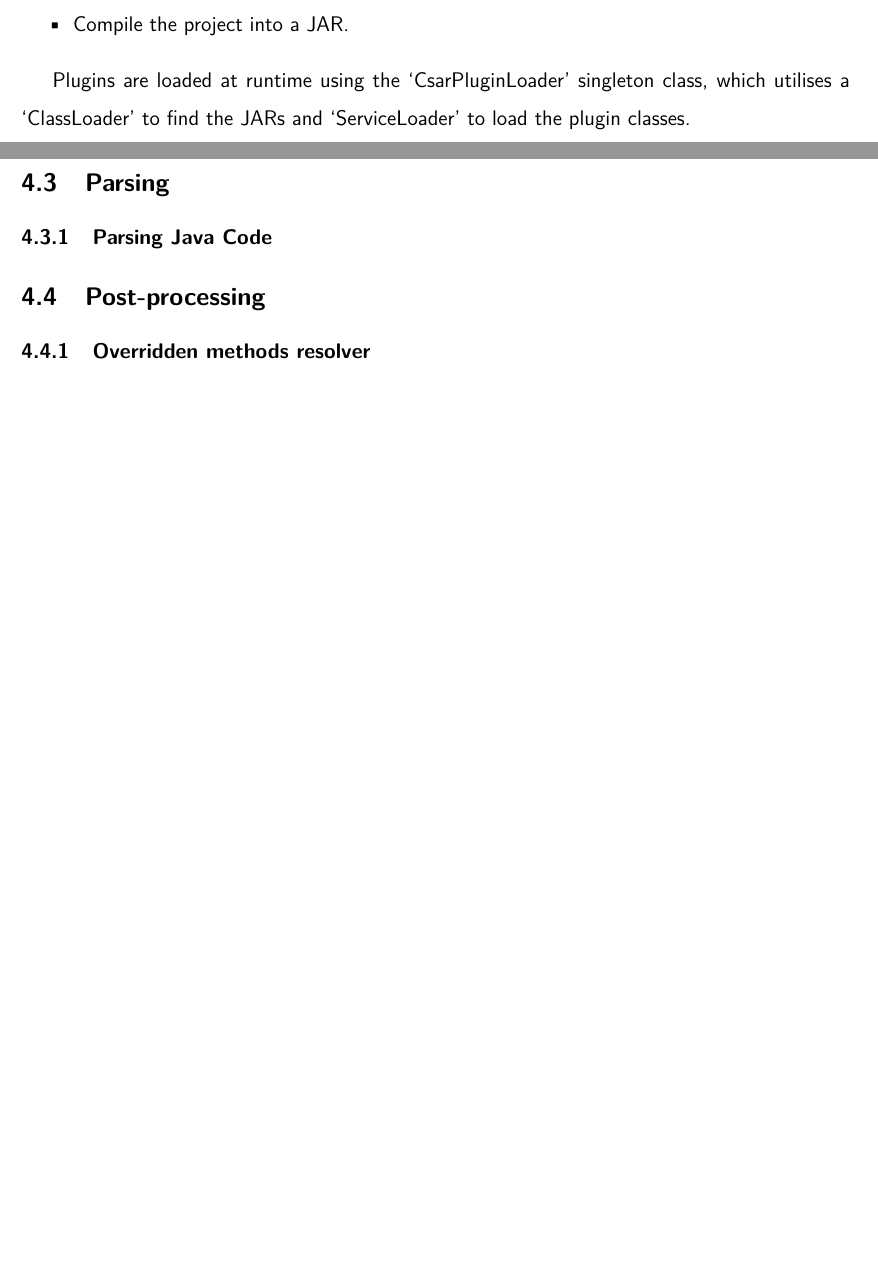
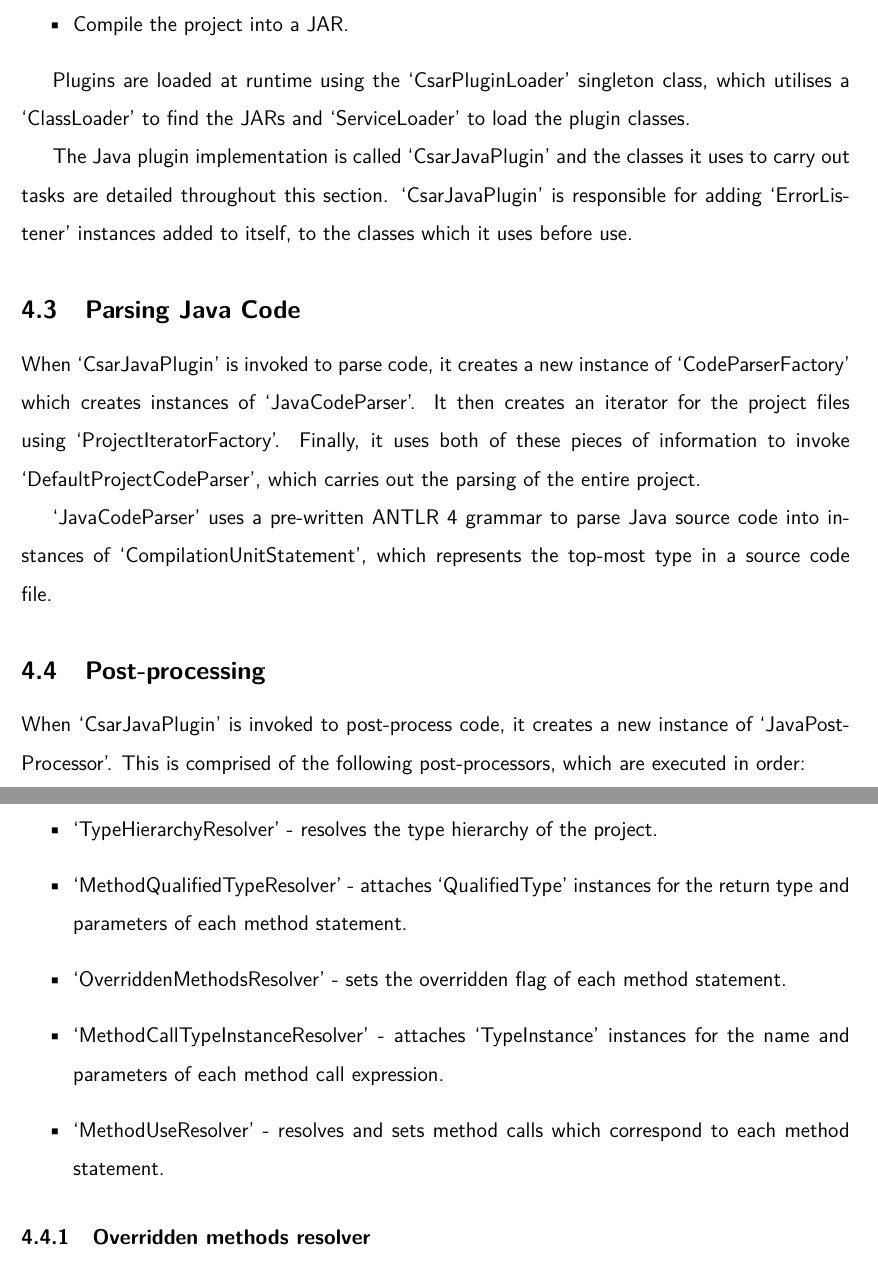
Before and after one commit to dozmus/csar, a LaTeX paper (design-docs/Report.tex): two parts of pages 29 and 30 of 47, joined at a grey line, cut so that both start at the same text, the shorter picture padded with empty space. Compiled offline with pdfLaTeX.

Commit message:
Update report (impl of parsing + implementation)

```diff
--- a/design-docs/Report.tex
+++ b/design-docs/Report.tex
@@ -713,14 +713,26 @@
 
 Plugins are loaded at runtime using the `CsarPluginLoader' singleton class, which utilises a `ClassLoader' to find the JARs and `ServiceLoader' to load the plugin classes.
 
-\subsection{Parsing}
-% TODO write
+The Java plugin implementation is called `CsarJavaPlugin' and the classes it uses to carry out tasks are detailed throughout this section.
+`CsarJavaPlugin' is responsible for adding `ErrorListener' instances added to itself, to the classes which it uses before use.
 
-\subsubsection{Parsing Java Code}
-% TODO write
+\subsection{Parsing Java Code}
+When `CsarJavaPlugin' is invoked to parse code, it creates a new instance of `CodeParserFactory' which creates instances of `JavaCodeParser'.
+It then creates an iterator for the project files using `ProjectIteratorFactory'.
+Finally, it uses both of these pieces of information to invoke `DefaultProjectCodeParser', which carries out the parsing of the entire project.
+
+`JavaCodeParser' uses a pre-written ANTLR 4 grammar to parse Java source code into instances of `CompilationUnitStatement', which represents the top-most type in a source code file.
 
 \subsection{Post-processing}
-% TODO write
+When `CsarJavaPlugin' is invoked to post-process code, it creates a new instance of `JavaPostProcessor'.
+This is comprised of the following post-processors, which are executed in order:
+\begin{itemize}
+  \item `TypeHierarchyResolver' - resolves the type hierarchy of the project.
+  \item `MethodQualifiedTypeResolver' - attaches `QualifiedType' instances for the return type and parameters of each method statement.
+  \item `OverriddenMethodsResolver' - sets the overridden flag of each method statement.
+  \item `MethodCallTypeInstanceResolver' - attaches `TypeInstance' instances for the name and parameters of each method call expression.
+  \item `MethodUseResolver' - resolves and sets method calls which correspond to each method statement.
+\end{itemize}
 
 \subsubsection{Overridden methods resolver}
 % TODO write
```
